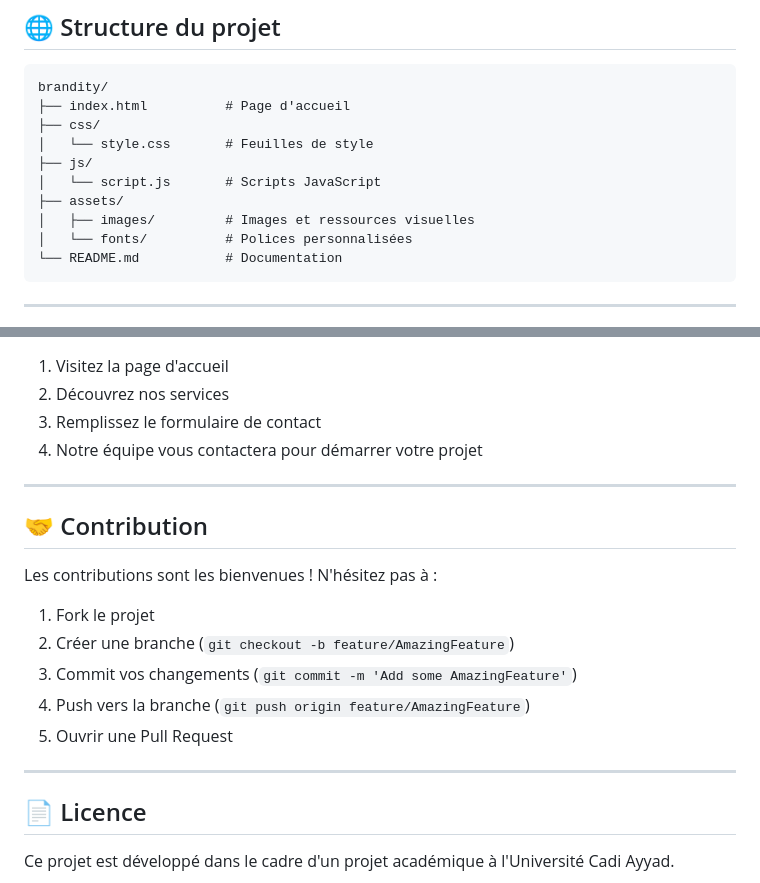
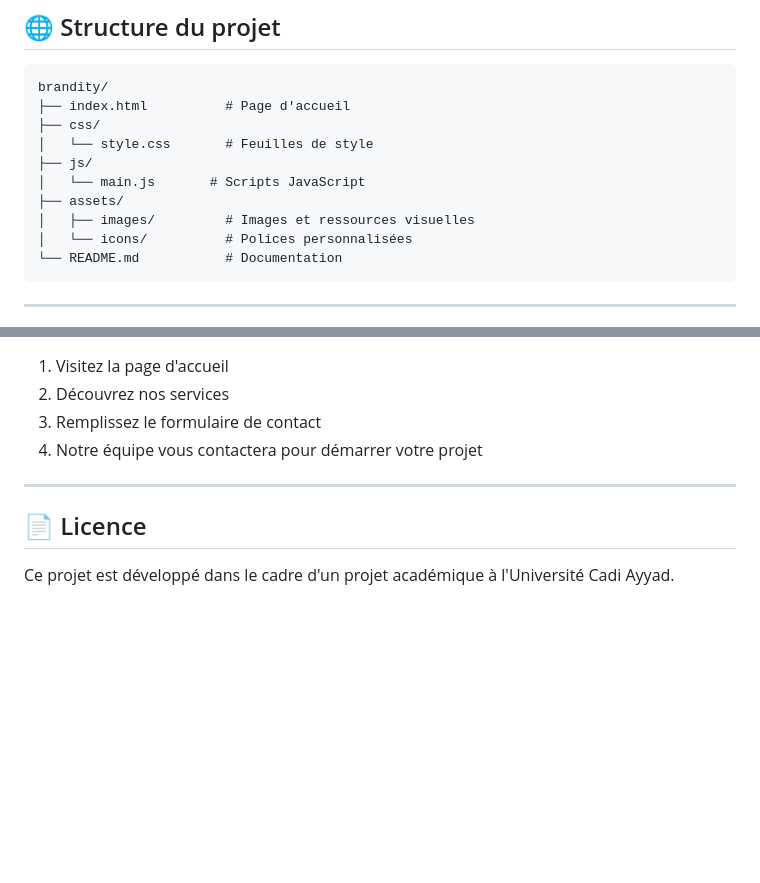
Before and after one commit to Ayoub-Moussaoui/Brandity, a Markdown page: README.md, 2 parts joined by grey strips. GitHub-like rendering; blank space fills up the shorter version.

````diff
--- a/README.md
+++ b/README.md
@@ -106,10 +106,10 @@ brandity/
 ├── css/
 │   └── style.css       # Feuilles de style
 ├── js/
-│   └── script.js       # Scripts JavaScript
+│   └── main.js       # Scripts JavaScript
 ├── assets/
 │   ├── images/         # Images et ressources visuelles
-│   └── fonts/          # Polices personnalisées
+│   └── icons/          # Polices personnalisées
 └── README.md           # Documentation
 ```
 
@@ -130,18 +130,6 @@ brandity/
 
 ---
 
-## 🤝 Contribution
-
-Les contributions sont les bienvenues ! N'hésitez pas à :
-
-1. Fork le projet
-2. Créer une branche (`git checkout -b feature/AmazingFeature`)
-3. Commit vos changements (`git commit -m 'Add some AmazingFeature'`)
-4. Push vers la branche (`git push origin feature/AmazingFeature`)
-5. Ouvrir une Pull Request
-
----
-
 ## 📄 Licence
 
 Ce projet est développé dans le cadre d'un projet académique à l'Université Cadi Ayyad.
````
